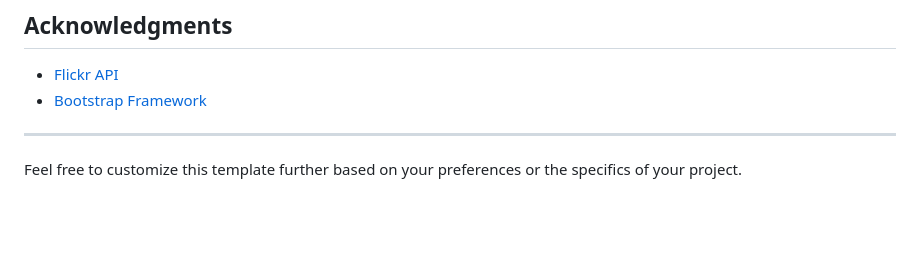
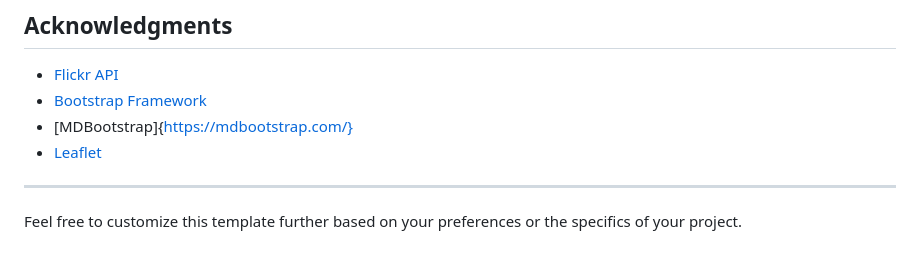
Before and after one commit to mcarruth/flickr-portfolio, a Markdown page: README.md, the part around the change. Rendered like a GitHub page; blank space fills up the shorter version.

Commit message:
Add MDBootstrap and Leaflet links to README.md for additional resources

```diff
--- a/README.md
+++ b/README.md
@@ -171,6 +171,8 @@ For feedback or support, contact:
 
 - [Flickr API](https://www.flickr.com/services/api/)
 - [Bootstrap Framework](https://getbootstrap.com/)
+- [MDBootstrap]{https://mdbootstrap.com/}
+- [Leaflet](https://leafletjs.com/)
 
 ---
 
```
